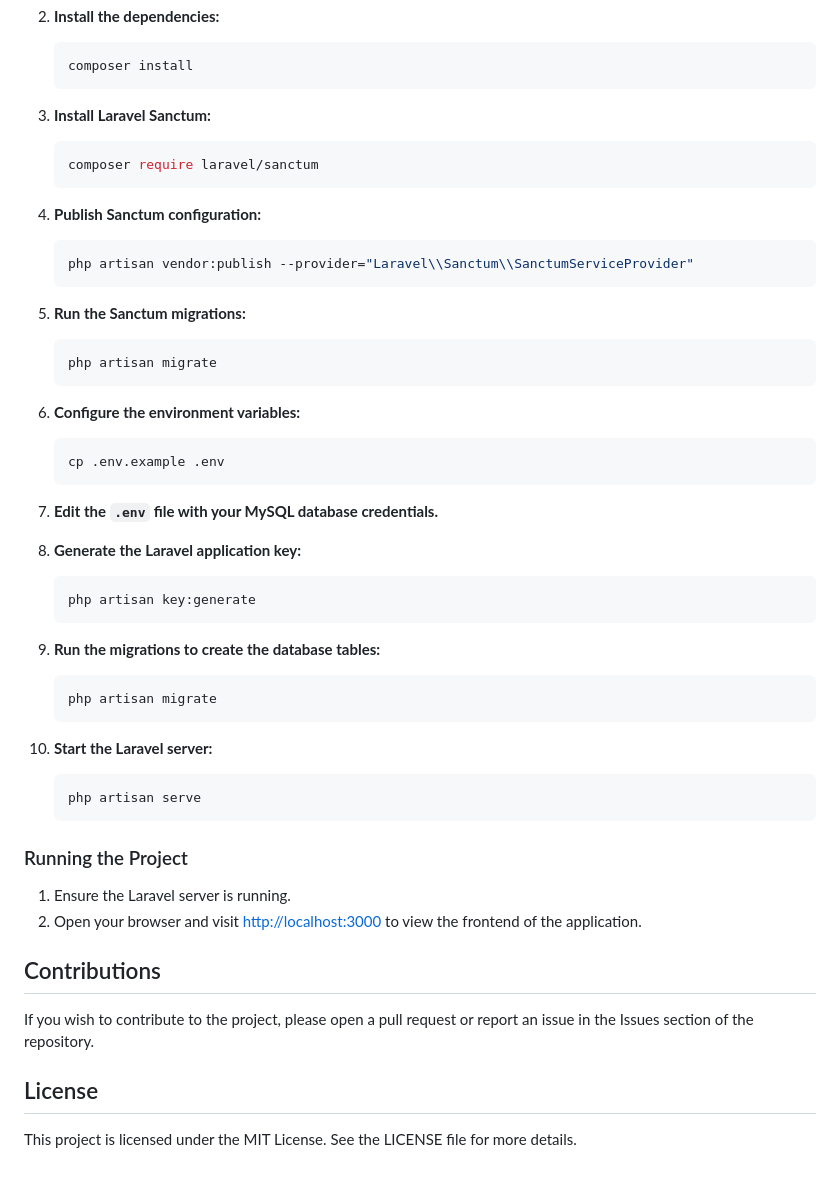
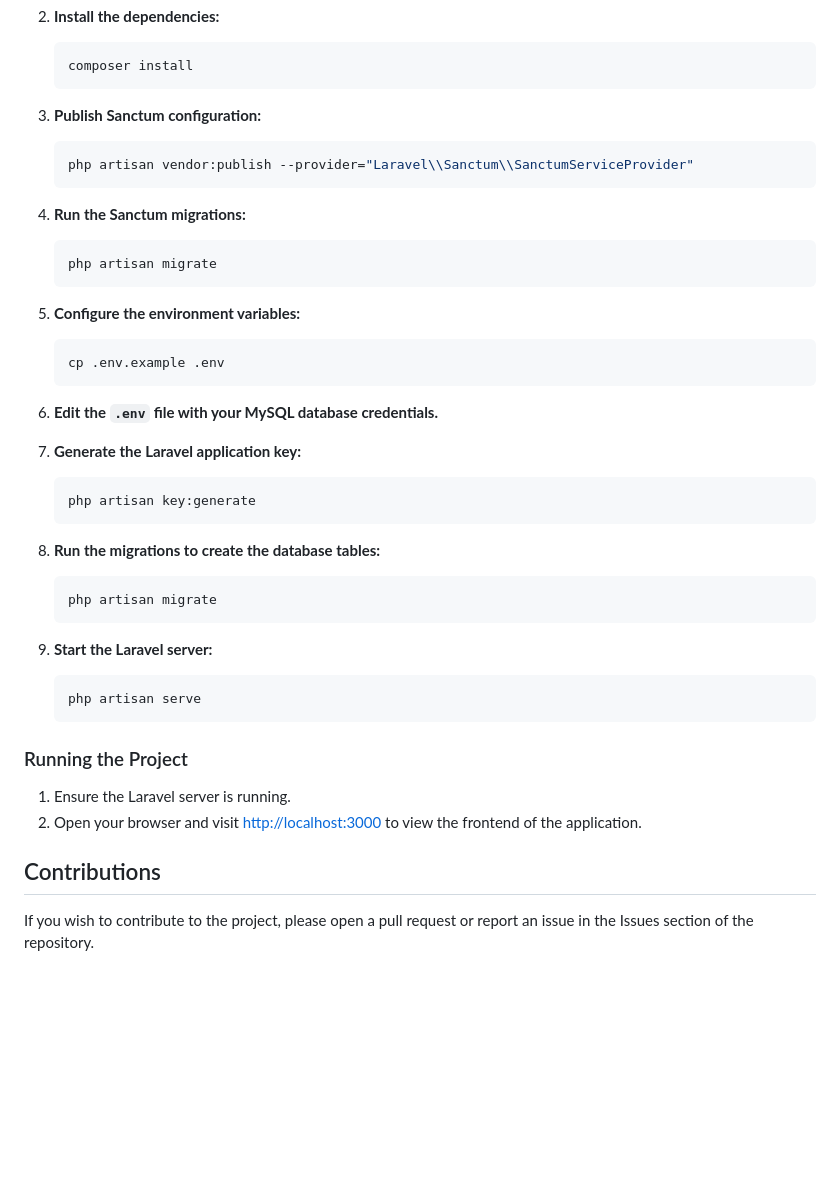
Before and after one commit to SalvatoreDag/Progetto-Finale-Fullstack-di-Salvatore-D-Agostino, a Markdown page: README.md, the part around the change. Rendered like a GitHub page; blank space fills up the shorter version.

````diff
--- a/README.md
+++ b/README.md
@@ -83,45 +83,39 @@ This project is a fullstack application for personal expense management, develop
     composer install
     ```
 
-3. **Install Laravel Sanctum:**
-
-    ```bash
-    composer require laravel/sanctum
-    ```
-
-4. **Publish Sanctum configuration:**
+3. **Publish Sanctum configuration:**
 
     ```bash
     php artisan vendor:publish --provider="Laravel\\Sanctum\\SanctumServiceProvider"
     ```
 
-5. **Run the Sanctum migrations:**
+4. **Run the Sanctum migrations:**
 
     ```bash
     php artisan migrate
     ```
 
-6. **Configure the environment variables:**
+5. **Configure the environment variables:**
 
     ```bash
     cp .env.example .env
     ```
 
-7. **Edit the `.env` file with your MySQL database credentials.**
+6. **Edit the `.env` file with your MySQL database credentials.**
 
-8. **Generate the Laravel application key:**
+7. **Generate the Laravel application key:**
 
     ```bash
     php artisan key:generate
     ```
 
-9. **Run the migrations to create the database tables:**
+8. **Run the migrations to create the database tables:**
 
     ```bash
     php artisan migrate
     ```
 
-10. **Start the Laravel server:**
+9. **Start the Laravel server:**
 
     ```bash
     php artisan serve
@@ -135,7 +129,3 @@ This project is a fullstack application for personal expense management, develop
 ## Contributions
 
 If you wish to contribute to the project, please open a pull request or report an issue in the Issues section of the repository.
-
-## License
-
-This project is licensed under the MIT License. See the LICENSE file for more details.
````
